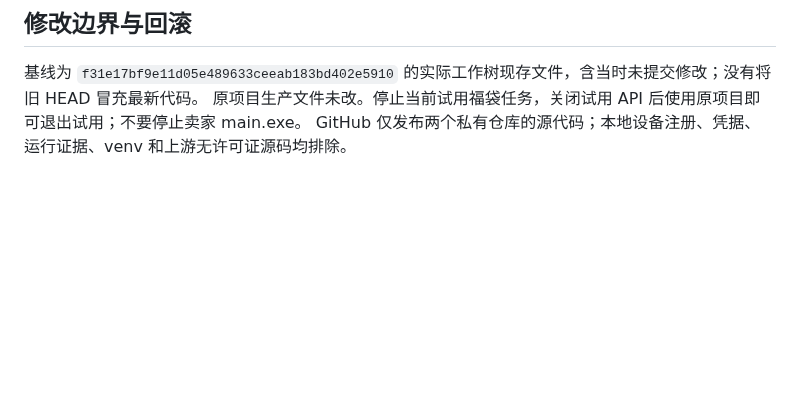
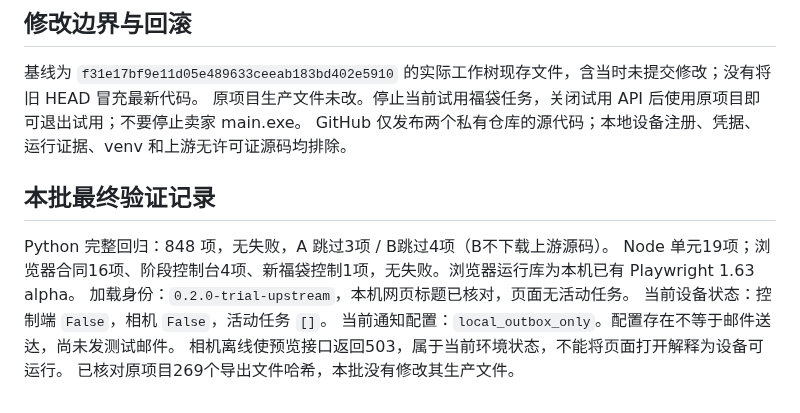
Before and after one commit to q2904047615-jpg/phone-visual-agent, a Markdown page: 试用验收.md, the part around the change. Rendered like a GitHub page; blank space fills up the shorter version.

Commit message:
Record final offline regression and current trial readiness

```diff
--- a/试用验收.md
+++ b/试用验收.md
@@ -36,3 +36,13 @@ A 对当前红色福袋有已知离线反例。它是保留上游检测假设的
 基线为 `f31e17bf9e11d05e489633ceeab183bd402e5910` 的实际工作树现存文件，含当时未提交修改；没有将旧 HEAD 冒充最新代码。
 原项目生产文件未改。停止当前试用福袋任务，关闭试用 API 后使用原项目即可退出试用；不要停止卖家 main.exe。
 GitHub 仅发布两个私有仓库的源代码；本地设备注册、凭据、运行证据、venv 和上游无许可证源码均排除。
+
+## 本批最终验证记录
+
+Python 完整回归：848 项，无失败，A 跳过3项 / B跳过4项（B不下载上游源码）。
+Node 单元19项；浏览器合同16项、阶段控制台4项、新福袋控制1项，无失败。浏览器运行库为本机已有 Playwright 1.63 alpha。
+加载身份：`0.2.0-trial-upstream`，本机网页标题已核对，页面无活动任务。
+当前设备状态：控制端 `False`，相机 `False`，活动任务 `[]`。
+当前通知配置：`local_outbox_only`。配置存在不等于邮件送达，尚未发测试邮件。
+相机离线使预览接口返回503，属于当前环境状态，不能将页面打开解释为设备可运行。
+已核对原项目269个导出文件哈希，本批没有修改其生产文件。
```
